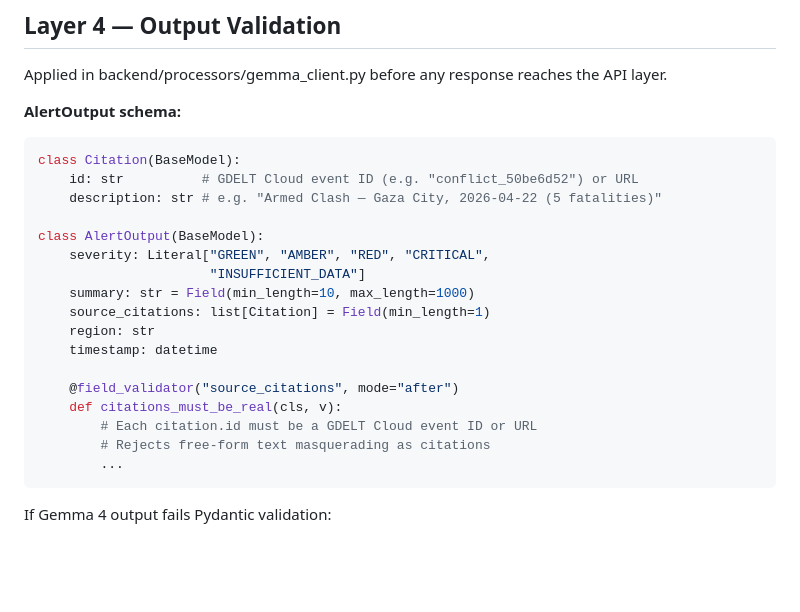
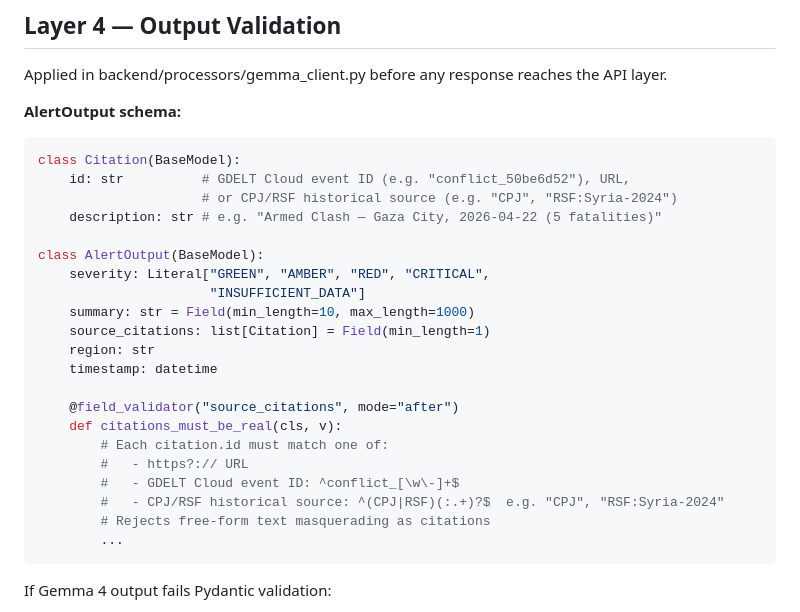
Before and after one commit to sl2902/focalpoint, a Markdown page: docs/security.md, the part around the change. Rendered like a GitHub page; blank space fills up the shorter version.

````diff
--- a/docs/security.md
+++ b/docs/security.md
@@ -111,7 +111,8 @@ reaches the API layer.
 **AlertOutput schema:**
 ```python
 class Citation(BaseModel):
-    id: str          # GDELT Cloud event ID (e.g. "conflict_50be6d52") or URL
+    id: str          # GDELT Cloud event ID (e.g. "conflict_50be6d52"), URL,
+                     # or CPJ/RSF historical source (e.g. "CPJ", "RSF:Syria-2024")
     description: str # e.g. "Armed Clash — Gaza City, 2026-04-22 (5 fatalities)"
 
 class AlertOutput(BaseModel):
@@ -124,7 +125,10 @@ class AlertOutput(BaseModel):
 
     @field_validator("source_citations", mode="after")
     def citations_must_be_real(cls, v):
-        # Each citation.id must be a GDELT Cloud event ID or URL
+        # Each citation.id must match one of:
+        #   - https?:// URL
+        #   - GDELT Cloud event ID: ^conflict_[\w\-]+$
+        #   - CPJ/RSF historical source: ^(CPJ|RSF)(:.+)?$  e.g. "CPJ", "RSF:Syria-2024"
         # Rejects free-form text masquerading as citations
         ...
 ```
````
Also changed, not shown: docs/architecture.md (+23 -13 lines).
